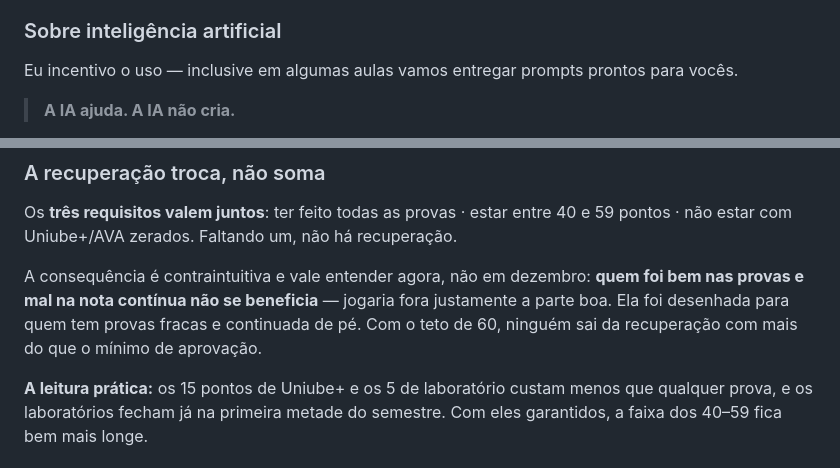
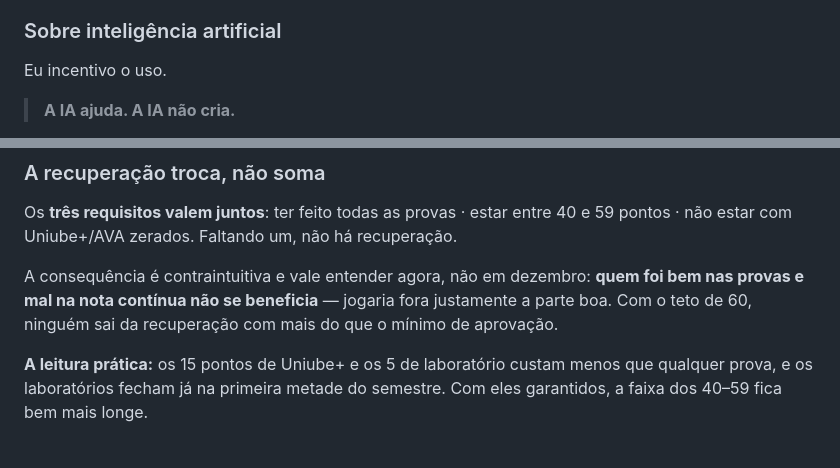
Before and after one commit to rofilho/redes2, a Markdown page: content/Aula 01 - Plano de Ensino e Contrato da Disciplina.md, 2 parts joined by grey strips. Drawn GitHub-style.

Commit message:
fix(redes2): tira duas frases minhas que estavam na voz do professor
Achado por revisao fria (agente auditor, contexto frio). Regra Hard #9.

- "vamos entregar prompts prontos para voces" — promessa sem lastro em
  Redes II; a ancora no vault e de outra disciplina.
- "Ela foi desenhada para quem tem provas fracas" — proposito atribuido a
  uma norma que so descreve o mecanismo.

Co-Authored-By: Claude Opus 5 <noreply@anthropic.com>

```diff
--- a/content/Aula 01 - Plano de Ensino e Contrato da Disciplina.md
+++ b/content/Aula 01 - Plano de Ensino e Contrato da Disciplina.md
@@ -41,7 +41,7 @@ Começo por aqui porque é o que vale a partir de agora.
 
 ### Sobre inteligência artificial
 
-Eu incentivo o uso — inclusive em algumas aulas vamos entregar prompts prontos para vocês.
+Eu incentivo o uso.
 
 > **A IA ajuda. A IA não cria.**
 
@@ -208,7 +208,7 @@ Se você guardar uma única coisa desta aula, que seja esta.
 
 Os **três requisitos valem juntos**: ter feito todas as provas · estar entre 40 e 59 pontos · não estar com Uniube+/AVA zerados. Faltando um, não há recuperação.
 
-A consequência é contraintuitiva e vale entender agora, não em dezembro: **quem foi bem nas provas e mal na nota contínua não se beneficia** — jogaria fora justamente a parte boa. Ela foi desenhada para quem tem provas fracas e continuada de pé. Com o teto de 60, ninguém sai da recuperação com mais do que o mínimo de aprovação.
+A consequência é contraintuitiva e vale entender agora, não em dezembro: **quem foi bem nas provas e mal na nota contínua não se beneficia** — jogaria fora justamente a parte boa. Com o teto de 60, ninguém sai da recuperação com mais do que o mínimo de aprovação.
 
 **A leitura prática:** os 15 pontos de Uniube+ e os 5 de laboratório custam menos que qualquer prova, e os laboratórios fecham já na primeira metade do semestre. Com eles garantidos, a faixa dos 40–59 fica bem mais longe.
 
```
